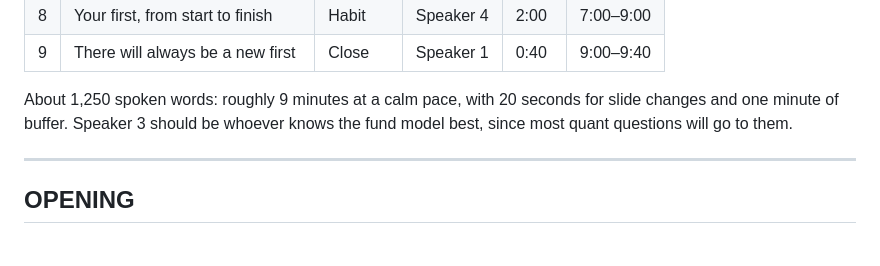
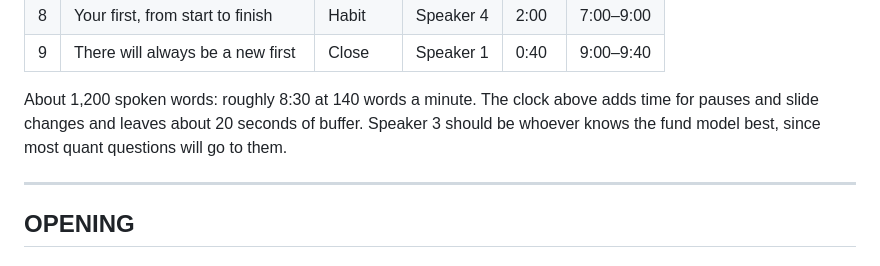
Before and after one commit to prinsipeGit/BPI-Finquest26, a Markdown page: Presentation deck/Firsts Fund — FINAL 10-min pitch script.md, the part around the change. Drawn GitHub-style.

Commit message:
Final script: correct timing note
Co-Authored-By: Claude Opus 5.5 <noreply@anthropic.com>
Claude-Session: https://claude.ai/code/session_01YPabVccZY2eLHrohAPrtTx

```diff
--- a/Presentation deck/Firsts Fund — FINAL 10-min pitch script.md
+++ b/Presentation deck/Firsts Fund — FINAL 10-min pitch script.md
@@ -17,7 +17,7 @@ Checked against `Firsts Fund — Consolidated Proposed Changes (7 Oct 2026).md`
 | 8 | Your first, from start to finish | Habit | Speaker 4 | 2:00 | 7:00–9:00 |
 | 9 | There will always be a new first | Close | Speaker 1 | 0:40 | 9:00–9:40 |
 
-About 1,250 spoken words: roughly 9 minutes at a calm pace, with 20 seconds for slide changes and one minute of buffer.
+About 1,200 spoken words: roughly 8:30 at 140 words a minute. The clock above adds time for pauses and slide changes and leaves about 20 seconds of buffer.
 Speaker 3 should be whoever knows the fund model best, since most quant questions will go to them.
 
 ---
```
